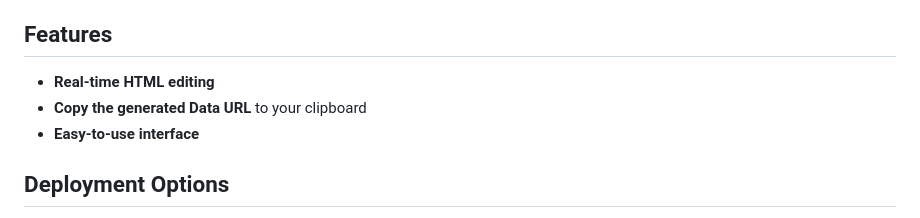
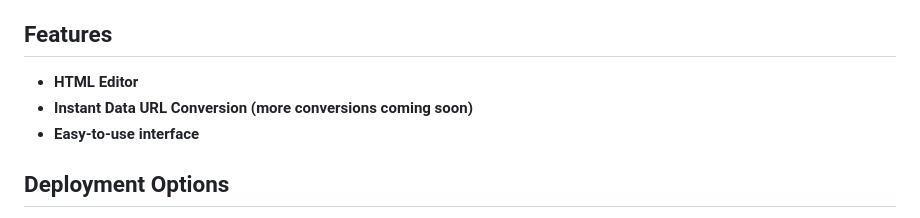
Before and after one commit to clawmander/HTML-unleashed, a Markdown page: README.md, the part around the change. Drawn GitHub-style.

```diff
--- a/README.md
+++ b/README.md
@@ -2,8 +2,8 @@
 **HTML Unleashed** is a simple HTML editor that lets you generate Data URLs from your HTML code and preview them directly in your browser. You can easily write, download, or encode your HTML into a Data URL for immediate use.
 
 ## Features
-- **Real-time HTML editing**
-- **Copy the generated Data URL** to your clipboard
+- **HTML Editor**
+- **Instant Data URL Conversion (more conversions coming soon)**
 - **Easy-to-use interface**
 
 ## Deployment Options
```
